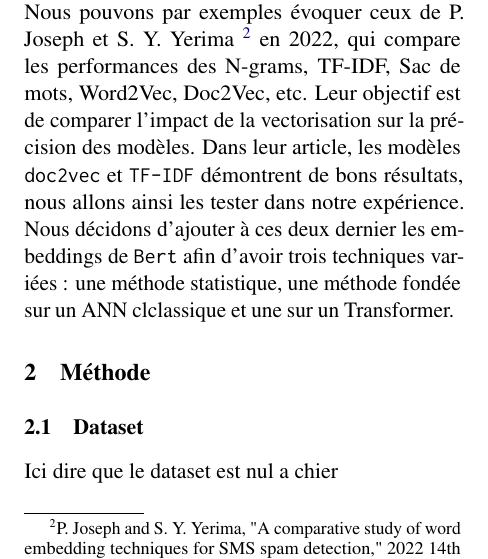
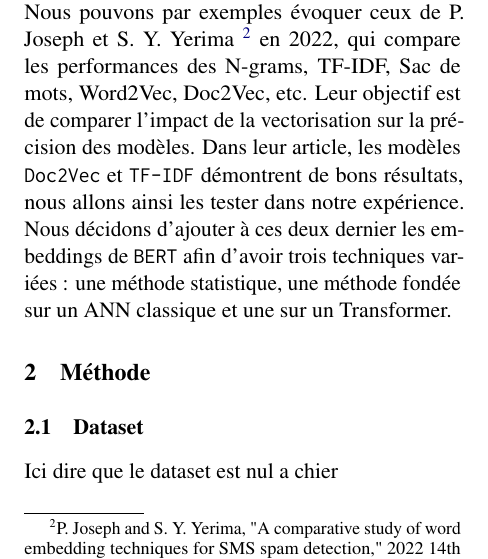
Before and after one commit to Karlemami/DEFT, a LaTeX paper (paper/paper.tex, which reads paper/Introduction.tex): part of one column of page 1 of 4, cut so that both start at the same text. Compiled offline with pdfLaTeX.

Commit message:
corrrection coquilles

```diff
--- a/paper/Introduction.tex
+++ b/paper/Introduction.tex
@@ -32,4 +32,4 @@ F-mesure & 0.21 & 0.37 & 0.47 & 0.37 & 0.25 \\
 Pour ce travail, notre approche a été comparative sur plusieurs niveaux. Tout d'abord, nous comparons différents classifieurs : \texttt{Random Forest}, \texttt{Régression logistique}, \texttt{Perceptron} et \texttt{Support Vector Machine}. De plus, nous testons aussi différentes vectorisations du corpus sur l'ensemble de ces modèles: \texttt{TF-IDF}, \texttt{Doc2Vec}, et des \texttt{Bert embeddings}.
 
 
-\par Plusieurs travaux de recherches explorent les comparaisons entre performances des modèles selon les techniques de vectorisation utilisées. Nous pouvons par exemples évoquer ceux de P. Joseph et S. Y. Yerima \footnote{P. Joseph and S. Y. Yerima, "A comparative study of word embedding techniques for SMS spam detection," 2022 14th International Conference on Computational Intelligence and Communication Networks (CICN), Al-Khobar, Saudi Arabia, 2022, pp. 149-155,} en 2022, qui compare les performances des N-grams, TF-IDF, Sac de mots, Word2Vec, Doc2Vec, etc. Leur objectif est de comparer l'impact de la vectorisation sur la précision des modèles. Dans leur article, les modèles \texttt{doc2vec} et \texttt{TF-IDF} démontrent de bons résultats, nous allons ainsi les tester dans notre expérience. Nous décidons d'ajouter à ces deux dernier les embeddings de \texttt{Bert} afin d'avoir trois techniques variées : une méthode statistique, une méthode fondée sur un ANN clclassique et une sur un Transformer.
+\par Plusieurs travaux de recherches explorent les comparaisons entre performances des modèles selon les techniques de vectorisation utilisées. Nous pouvons par exemples évoquer ceux de P. Joseph et S. Y. Yerima \footnote{P. Joseph and S. Y. Yerima, "A comparative study of word embedding techniques for SMS spam detection," 2022 14th International Conference on Computational Intelligence and Communication Networks (CICN), Al-Khobar, Saudi Arabia, 2022, pp. 149-155,} en 2022, qui compare les performances des N-grams, TF-IDF, Sac de mots, Word2Vec, Doc2Vec, etc. Leur objectif est de comparer l'impact de la vectorisation sur la précision des modèles. Dans leur article, les modèles \texttt{Doc2Vec} et \texttt{TF-IDF} démontrent de bons résultats, nous allons ainsi les tester dans notre expérience. Nous décidons d'ajouter à ces deux dernier les embeddings de \texttt{BERT} afin d'avoir trois techniques variées : une méthode statistique, une méthode fondée sur un ANN classique et une sur un Transformer.
```
